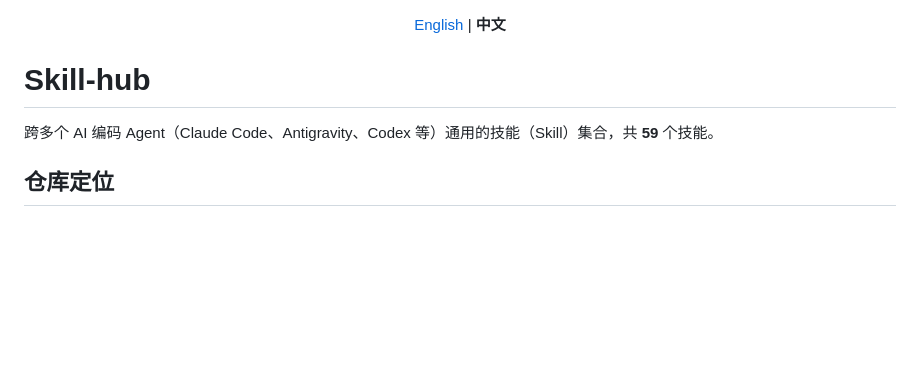
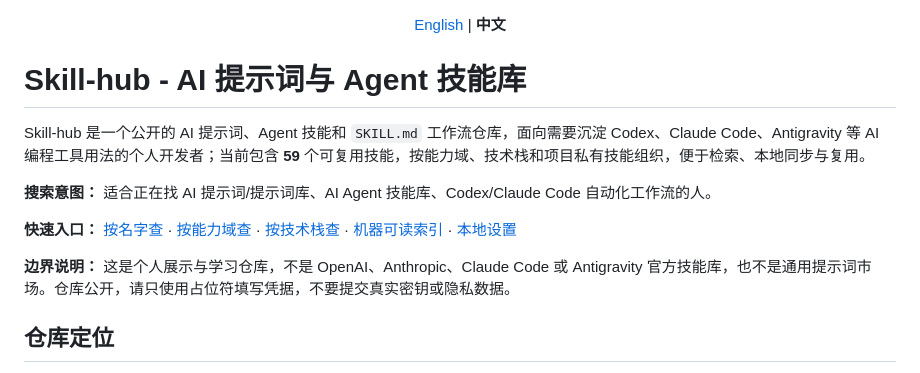
Before and after one commit to Singularity-AI-Gamer/agent-skills, a Markdown page: README_zh.md, the part around the change. Drawn GitHub-style; blank space fills up the shorter version.

```diff
--- a/README_zh.md
+++ b/README_zh.md
@@ -4,9 +4,15 @@
 
 </div>
 
-# Skill-hub
+# Skill-hub - AI 提示词与 Agent 技能库
 
-跨多个 AI 编码 Agent（Claude Code、Antigravity、Codex 等）通用的技能（Skill）集合，共 **59** 个技能。
+Skill-hub 是一个公开的 AI 提示词、Agent 技能和 `SKILL.md` 工作流仓库，面向需要沉淀 Codex、Claude Code、Antigravity 等 AI 编程工具用法的个人开发者；当前包含 **59** 个可复用技能，按能力域、技术栈和项目私有技能组织，便于检索、本地同步与复用。
+
+**搜索意图：** 适合正在找 AI 提示词/提示词库、AI Agent 技能库、Codex/Claude Code 自动化工作流的人。
+
+**快速入口：** [按名字查](./_meta/by-name.md) · [按能力域查](./_meta/by-domain.md) · [按技术栈查](./_meta/by-platform.md) · [机器可读索引](./_meta/skills-lock.json) · [本地设置](#本地设置使用者自配)
+
+**边界说明：** 这是个人展示与学习仓库，不是 OpenAI、Anthropic、Claude Code 或 Antigravity 官方技能库，也不是通用提示词市场。仓库公开，请只使用占位符填写凭据，不要提交真实密钥或隐私数据。
 
 ## 仓库定位
 
```
Also changed, not shown: README.md (+10 -2 lines).
